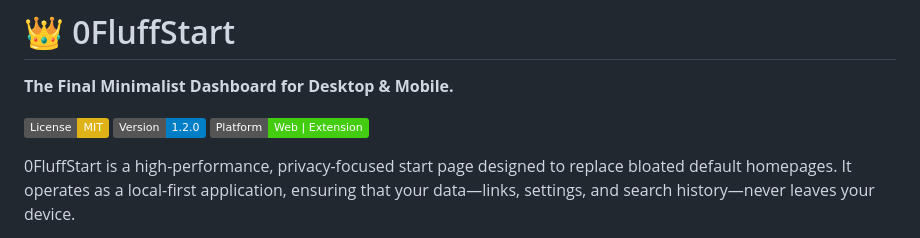
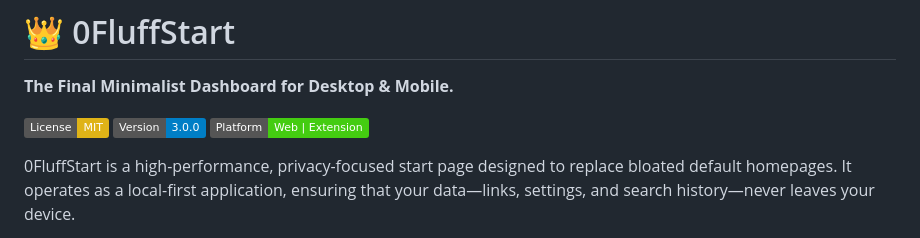
Before and after one commit to Raw-JSON/0FluffStart, a Markdown page: README.md, the part around the change. GitHub-like rendering; badges without logos.

```diff
--- a/README.md
+++ b/README.md
@@ -2,7 +2,7 @@
 **The Final Minimalist Dashboard for Desktop & Mobile.**
 
 [![License: MIT](https://img.shields.io/badge/License-MIT-yellow.svg)](https://opensource.org/licenses/MIT)
-![Version: 3.0.0](https://img.shields.io/badge/Version-1.2.0-blue)
+![Version: 3.0.0](https://img.shields.io/badge/Version-3.0.0-blue)
 ![Platform: Web | Extension](https://img.shields.io/badge/Platform-Web%20%7C%20Extension-brightgreen)
 
 0FluffStart is a high-performance, privacy-focused start page designed to replace bloated default homepages. It operates as a local-first application, ensuring that your data—links, settings, and search history—never leaves your device.
```
